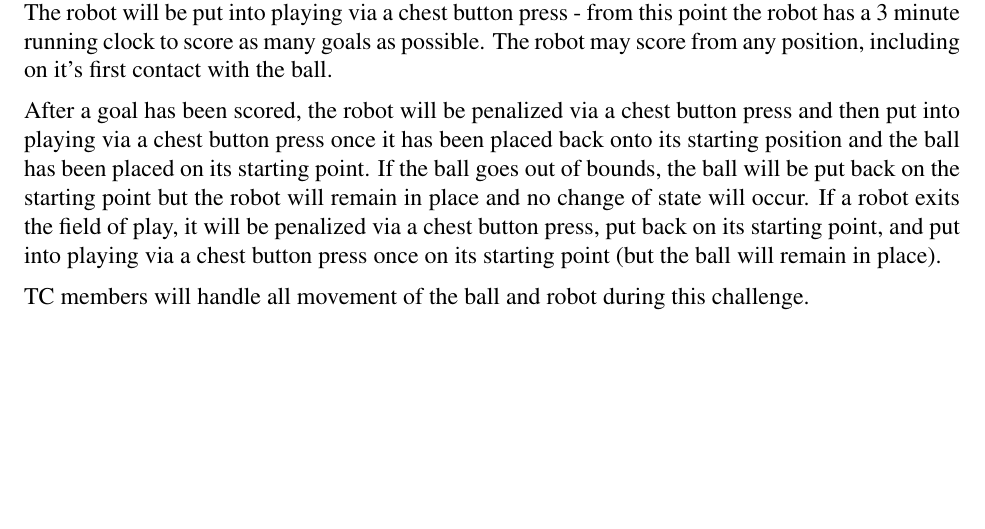
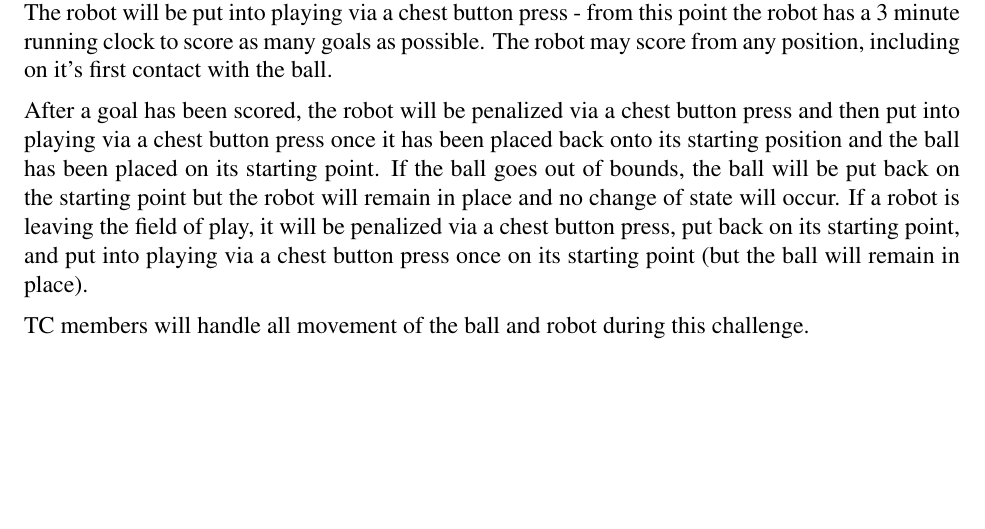
Before and after one commit to RoboCup-SPL/Rules, a LaTeX document (Challenges/Challenges.tex): part of page 4 of 6, cut so that both start at the same text. Compiled offline with pdfLaTeX.

Commit message:
super small change regarding leaving the field in the any place challenge

```diff
--- a/Challenges/Challenges.tex
+++ b/Challenges/Challenges.tex
@@ -190,7 +190,7 @@ At the beginning of the challenge, everybody meets at the SPL area. The TC will
 
 When it is their turn, each team will hand their robot to the TC in the penalized state.  The robot will be placed on the starting mark facing in a set orientation (not necessarily towards the goal).  The robot will be put into playing via a chest button press - from this point the robot has a 3 minute running clock to score as many goals as possible.  The robot may score from any position, including on it's first contact with the ball.
 
-After a goal has been scored, the robot will be penalized via a chest button press and then put into playing via a chest button press once it has been placed back onto its starting position and the ball has been placed on its starting point. If the ball goes out of bounds, the ball will be put back on the starting point but the robot will remain in place and no change of state will occur. If a robot exits the field of play, it will be penalized via a chest button press, put back on its starting point, and put into playing via a chest button press once on its starting point (but the ball will remain in place).
+After a goal has been scored, the robot will be penalized via a chest button press and then put into playing via a chest button press once it has been placed back onto its starting position and the ball has been placed on its starting point. If the ball goes out of bounds, the ball will be put back on the starting point but the robot will remain in place and no change of state will occur. If a robot is leaving the field of play, it will be penalized via a chest button press, put back on its starting point, and put into playing via a chest button press once on its starting point (but the ball will remain in place).
 
 TC members will handle all movement of the ball and robot during this challenge.
 \newpage
```
